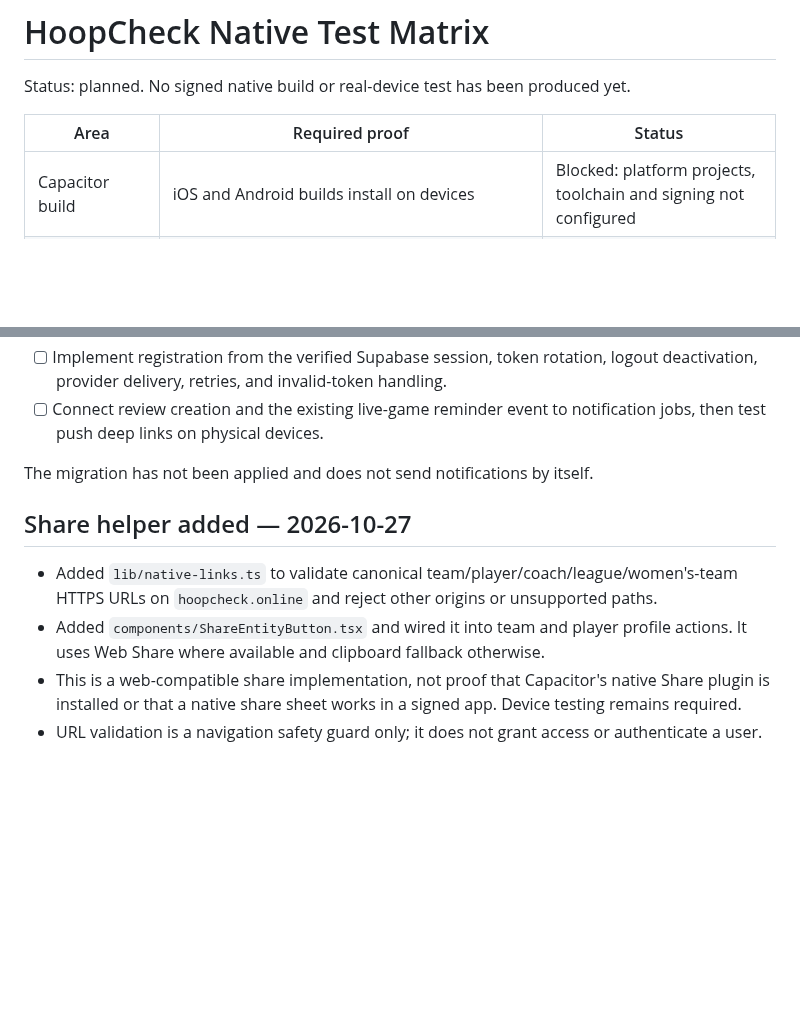
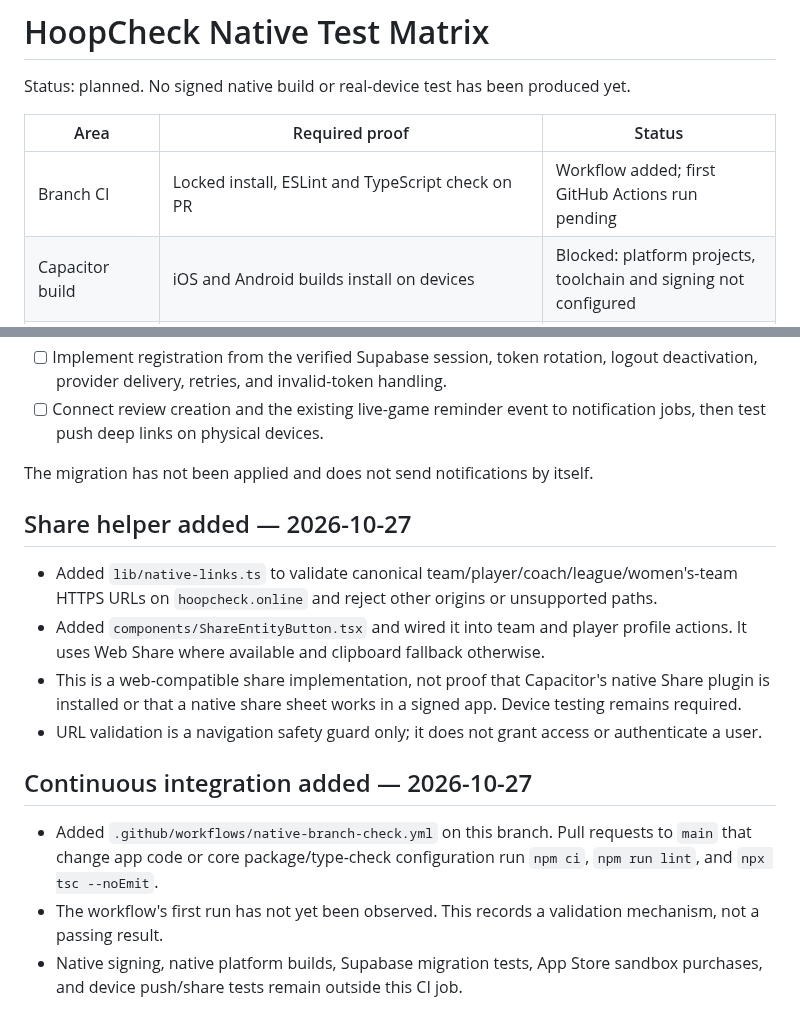
Before and after one commit to jacoriejay-afk/Hoopcheck, a Markdown page: docs/native-test-matrix.md, 2 parts joined by grey strips. GitHub-like rendering; blank space fills up the shorter version.

Commit message:
docs: record native branch CI validation gate

```diff
--- a/docs/native-test-matrix.md
+++ b/docs/native-test-matrix.md
@@ -4,6 +4,7 @@ Status: planned. No signed native build or real-device test has been produced ye
 
 | Area | Required proof | Status |
 | --- | --- | --- |
+| Branch CI | Locked install, ESLint and TypeScript check on PR | Workflow added; first GitHub Actions run pending |
 | Capacitor build | iOS and Android builds install on devices | Blocked: platform projects, toolchain and signing not configured |
 | Icon/splash | Existing approved HoopCheck logo exported to platform sizes | Pending source asset/export confirmation |
 | Universal Links | https://hoopcheck.online/teams/... opens same team route | Blocked: Apple Team ID and final app association |
@@ -61,10 +61,15 @@ A push payload must carry a canonical HTTPS URL on `hoopcheck.online` (for examp
 
 The migration has not been applied and does not send notifications by itself.
 
-
 ## Share helper added — 2026-10-27
 
 - Added `lib/native-links.ts` to validate canonical team/player/coach/league/women's-team HTTPS URLs on `hoopcheck.online` and reject other origins or unsupported paths.
 - Added `components/ShareEntityButton.tsx` and wired it into team and player profile actions. It uses Web Share where available and clipboard fallback otherwise.
 - This is a web-compatible share implementation, not proof that Capacitor's native Share plugin is installed or that a native share sheet works in a signed app. Device testing remains required.
 - URL validation is a navigation safety guard only; it does not grant access or authenticate a user.
+
+## Continuous integration added — 2026-10-27
+
+- Added `.github/workflows/native-branch-check.yml` on this branch. Pull requests to `main` that change app code or core package/type-check configuration run `npm ci`, `npm run lint`, and `npx tsc --noEmit`.
+- The workflow's first run has not yet been observed. This records a validation mechanism, not a passing result.
+- Native signing, native platform builds, Supabase migration tests, App Store sandbox purchases, and device push/share tests remain outside this CI job.
```
Also changed, not shown: other parts of docs/native-test-matrix.md (+0 -1 lines).
